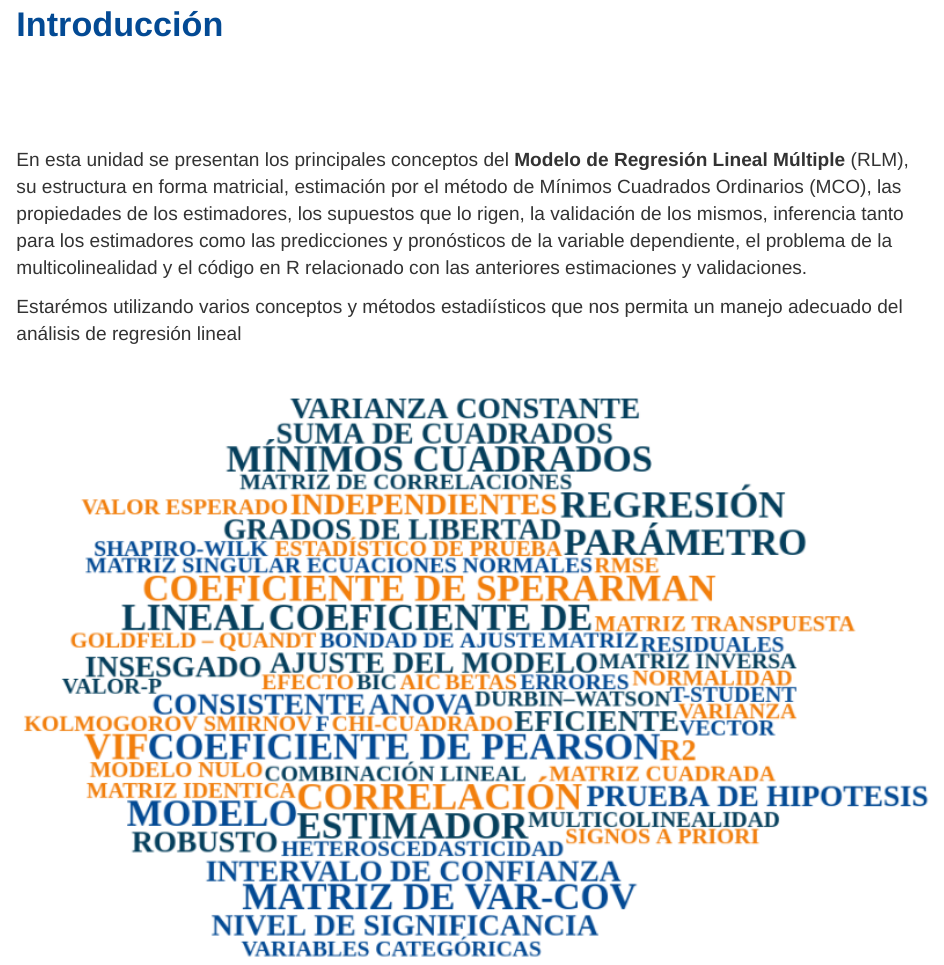
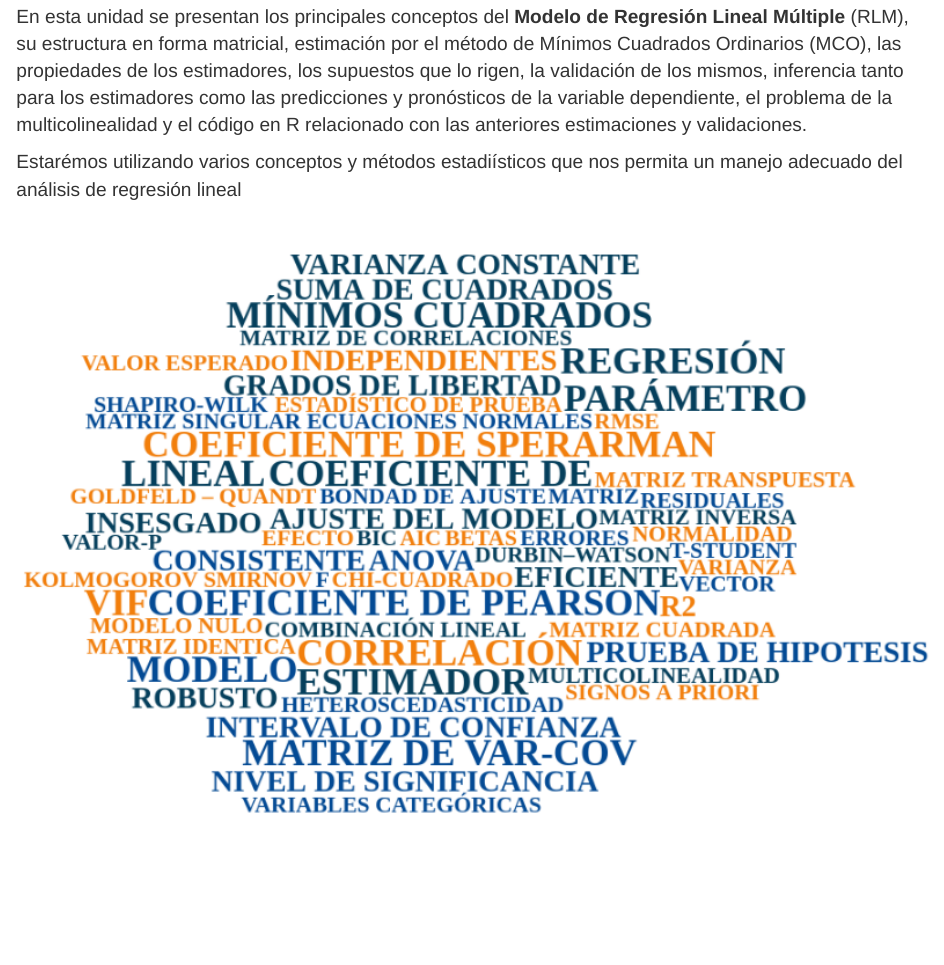
Before and after one commit to dgonxalex80/modelosEST2, an R Markdown document (index.Rmd): the page in a window 1100 px wide, from 320 px down before the commit and from 420 px down after it, so that both start at the same text. Rendered offline with R 4.5, knitr and Pandoc, with nearby package versions.

Commit message:
ajustes index

````diff
--- a/index.Rmd
+++ b/index.Rmd
@@ -25,7 +25,7 @@ c4="#686868"
 knitr::include_graphics("img/banner_presentacion.png")
 ```
 
-# <span style="color:#034a94">**Introducción**</span>
+<!-- # <span style="color:#034a94">**Introducción**</span> -->
 
 </br></br></br>
 
````
Also changed, not shown: 1 other file.
